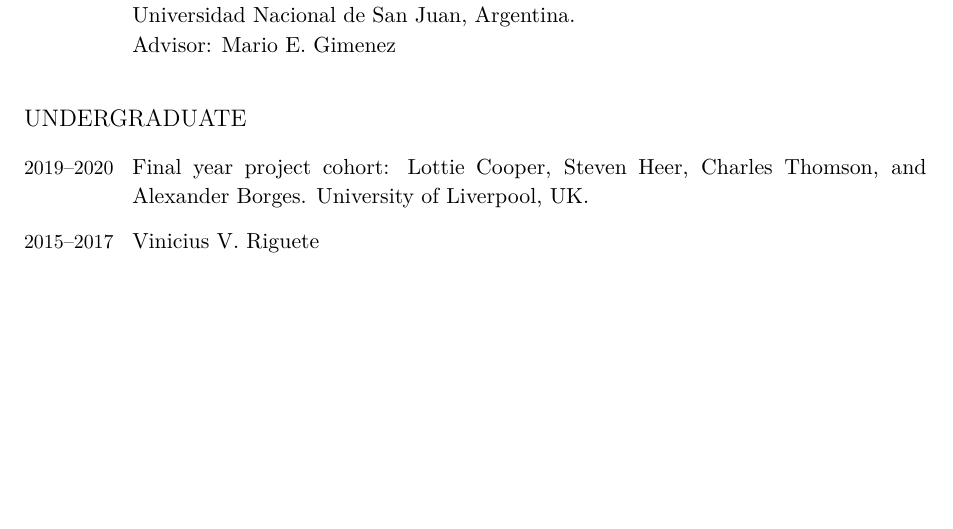
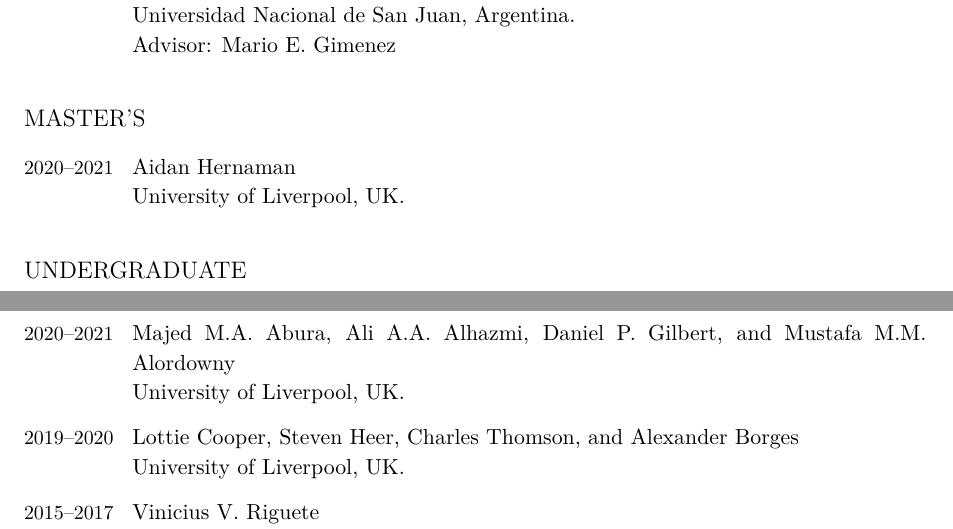
Before and after one commit to leouieda/cv, a LaTeX CV (leonardo_uieda_cv.tex): part of page 6 of 11 before the commit and two parts of pages 6 and 7 of 11 after it, the two joined at a grey line, cut so that both start at the same text, the shorter picture padded with empty space. Compiled offline with XeLaTeX.

Commit message:
Add 2020 cohort of dissertation students

```diff
--- a/leonardo_uieda_cv.tex
+++ b/leonardo_uieda_cv.tex
@@ -735,12 +735,27 @@
   Advisor: Mario E. Gimenez
 \end{EntriesTable}
 
+\subsection{Master's}
+
+\begin{EntriesTable}
+\Duration{2020}{2021}  &
+  Aidan Hernaman
+  \newline
+  \LIV, UK.
+\end{EntriesTable}
+
 \subsection{Undergraduate}
 
 \begin{EntriesTable}
+\Duration{2020}{2021}  &
+  Majed M.A. Abura, Ali A.A. Alhazmi, Daniel P. Gilbert, and Mustafa M.M.
+  Alordowny
+  \newline
+  \LIV, UK.
+  \\
 \Duration{2019}{2020}  &
-  Final year project cohort:
-  Lottie Cooper, Steven Heer, Charles Thomson, and Alexander Borges.
+  Lottie Cooper, Steven Heer, Charles Thomson, and Alexander Borges
+  \newline
   \LIV, UK.
   \\
 \Duration{2015}{2017}  &
```
